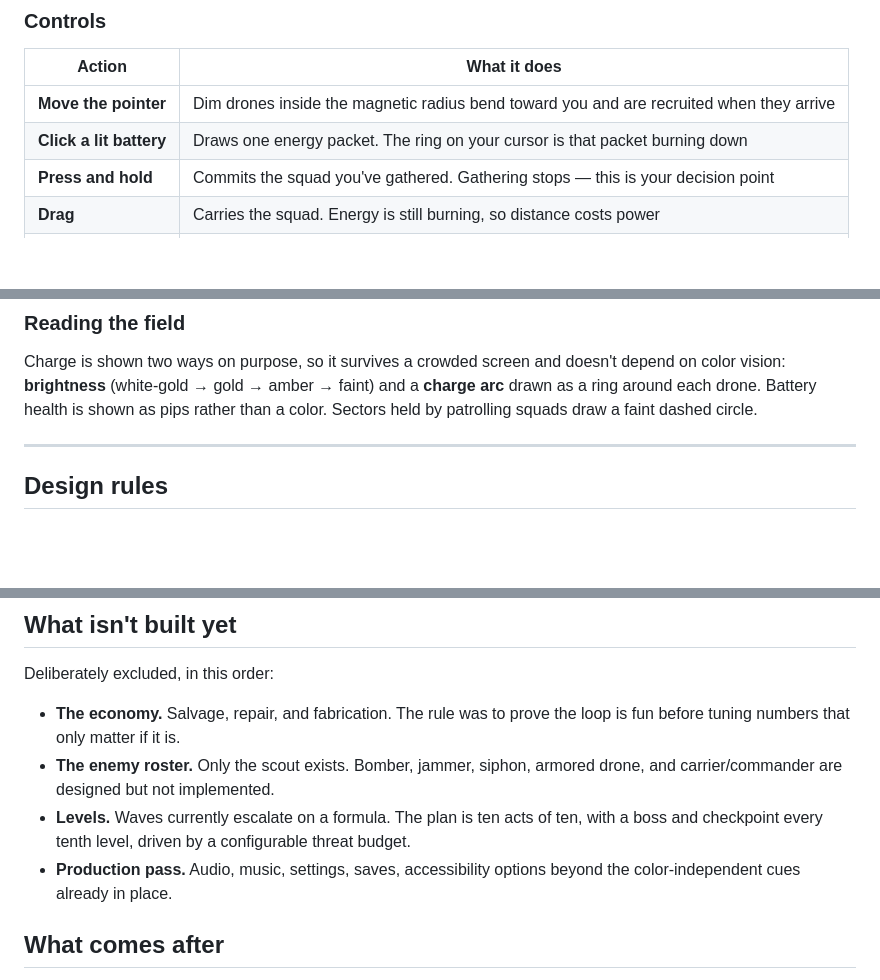
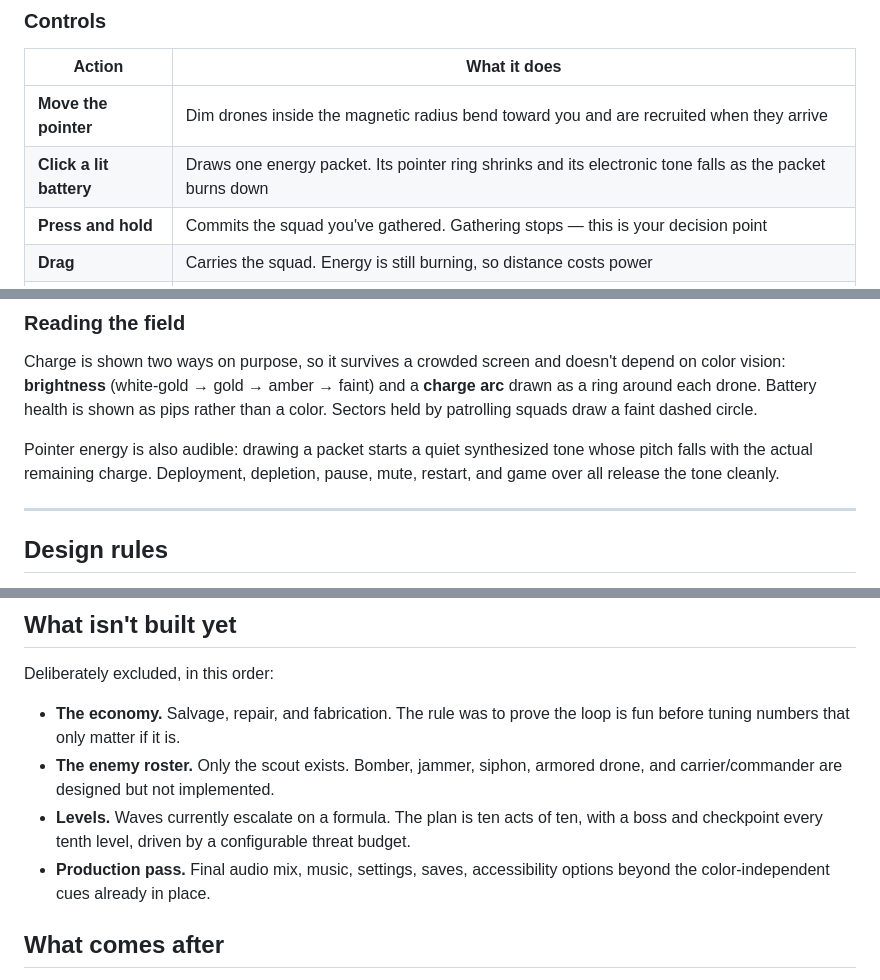
Before and after one commit to jkh2/mishmar-protocol, a Markdown page: README.md, 3 parts joined by grey strips. GitHub-like rendering; blank space fills up the shorter version.

Commit message:
Document audible pointer energy

```diff
--- a/README.md
+++ b/README.md
@@ -33,7 +33,7 @@ energy survived the trip is split among however many drones you're still holding
 | Action | What it does |
 |---|---|
 | **Move the pointer** | Dim drones inside the magnetic radius bend toward you and are recruited when they arrive |
-| **Click a lit battery** | Draws one energy packet. The ring on your cursor is that packet burning down |
+| **Click a lit battery** | Draws one energy packet. Its pointer ring shrinks and its electronic tone falls as the packet burns down |
 | **Press and hold** | Commits the squad you've gathered. Gathering stops — this is your decision point |
 | **Drag** | Carries the squad. Energy is still burning, so distance costs power |
 | **Release** | Sets them down. They light up and patrol that sector on their own |
@@ -82,6 +82,10 @@ color vision: **brightness** (white-gold → gold → amber → faint) and a **c
 as a ring around each drone. Battery health is shown as pips rather than a color. Sectors held
 by patrolling squads draw a faint dashed circle.
 
+Pointer energy is also audible: drawing a packet starts a quiet synthesized tone whose pitch
+falls with the actual remaining charge. Deployment, depletion, pause, mute, restart, and game
+over all release the tone cleanly.
+
 ---
 
 ## Design rules
@@ -145,7 +150,7 @@ Deliberately excluded, in this order:
   carrier/commander are designed but not implemented.
 - **Levels.** Waves currently escalate on a formula. The plan is ten acts of ten, with a boss
   and checkpoint every tenth level, driven by a configurable threat budget.
-- **Production pass.** Audio, music, settings, saves, accessibility options beyond the
+- **Production pass.** Final audio mix, music, settings, saves, accessibility options beyond the
   color-independent cues already in place.
 
 ## What comes after
```
Also changed, not shown: other parts of README.md (+3 -0 lines).
